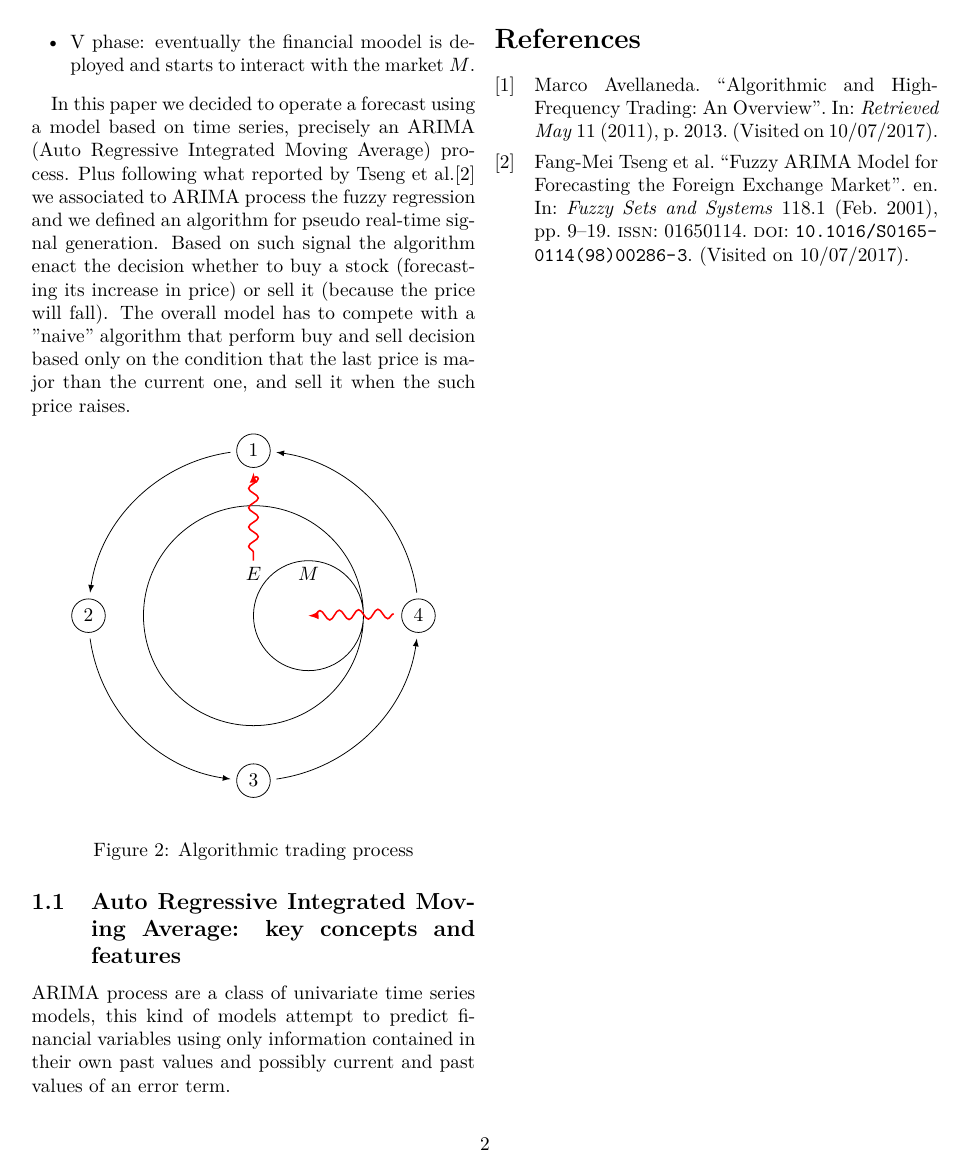
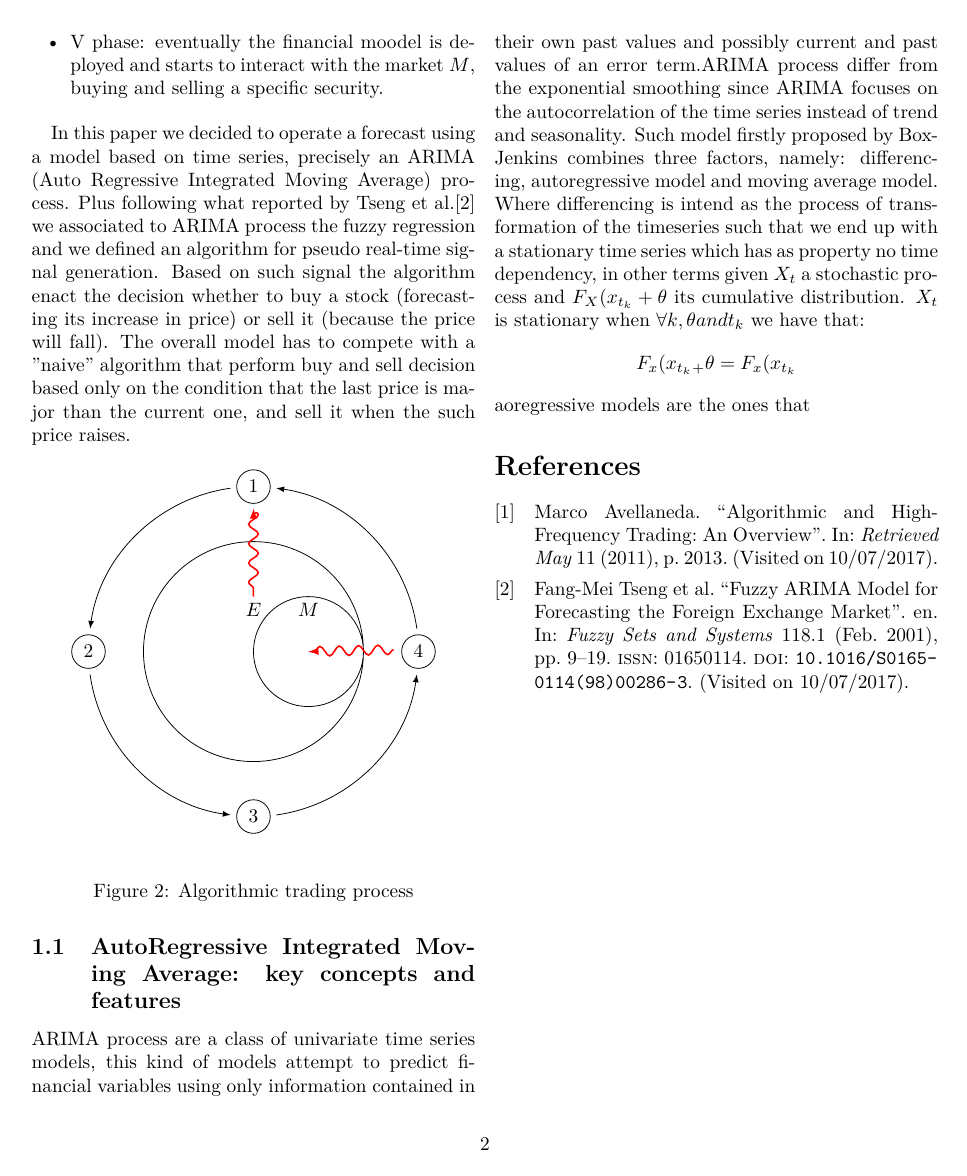
Before and after one commit to mrepetto94/DynamicEcon, a LaTeX paper (Paper/main.tex): page 2 of 2. Compiled offline with pdfLaTeX.

Commit message:
Updates from ShareLaTeX

```diff
--- a/Paper/main.tex
+++ b/Paper/main.tex
@@ -52,9 +52,8 @@ In order to let the algorithm implement market decisions (whether to buy or to s
 \item I phase: consists manly on data gathering from the environment $E$, in our case since we are using an univariate time series model our data comes form the sub set $M$ which represent the market data;
 \item II phase: at this point the data gathered are used by the quant to create a proper financial model able to forecast the behaviour of the securities under scope;
 \item III phase: this phase embrace the activities of backtesting of the financial model built by the professional;
-\item V phase: eventually the financial moodel is deployed and starts to interact with the market $M$.
+\item V phase: eventually the financial moodel is deployed and starts to interact with the market $M$, buying and selling a specific security.
 \end{itemize}
-
 
 In this paper we decided to operate a forecast using a model based on time series, precisely an ARIMA (Auto Regressive Integrated Moving Average) process. Plus following what reported by Tseng et al.\cite{TsengFuzzyARIMAmodel2001} we associated to ARIMA process the fuzzy regression %mettere riferimento
 and we defined an algorithm for pseudo real-time signal generation. Based on such signal the algorithm enact the decision whether to buy a stock (forecasting its increase in price) or sell it (because the price will fall). The overall model has to compete with a "naive" algorithm that perform buy and sell decision based only on the condition that the last price is major than the current one, and sell it when the such price raises.
@@ -95,8 +94,12 @@ and we defined an algorithm for pseudo real-time signal generation. Based on suc
 \end{center}
 \captionof{figure}{Algorithmic trading process}
 \label{algoproces}
-\subsection{Auto Regressive Integrated Moving Average: key concepts and features}
-ARIMA process are a class of univariate time series models, this kind of models attempt to predict financial variables using only information contained in their own past values and possibly current and past values of an error term.
+\subsection{AutoRegressive Integrated Moving Average: key concepts and features}
+ARIMA process are a class of univariate time series models, this kind of models attempt to predict financial variables using only information contained in their own past values and possibly current and past values of an error term.ARIMA process differ from the exponential smoothing since ARIMA focuses on the autocorrelation of the time series instead of trend and seasonality. Such model firstly proposed by Box-Jenkins %mettere riferimento
+combines three factors, namely: differencing, autoregressive model and moving average model.
+Where differencing is intend as the process of transformation of the timeseries such that we end up with a stationary time series which has as property no time dependency, in other terms given $X_t$ a stochastic process and $F_X(x_{t_k}+\theta$ its cumulative distribution. $X_t$ is stationary when $\forall k,\theta and t_k$ we have that:
+\[ F_x(x_{t_k}_+\theta = F_x(x_{t_k} \]
+aoregressive models are the ones that
 
 \printbibliography
 
```
